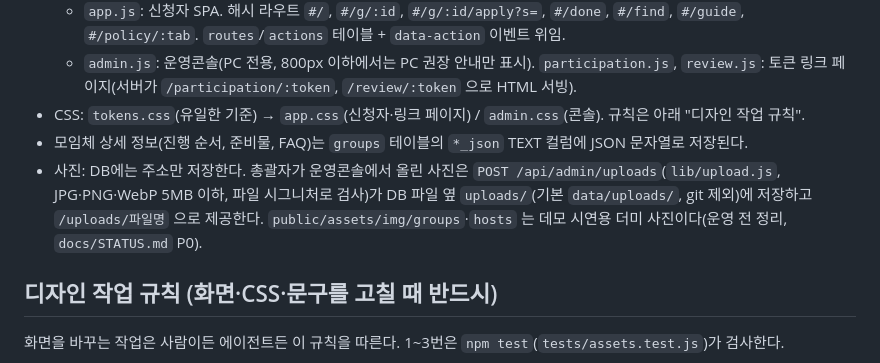
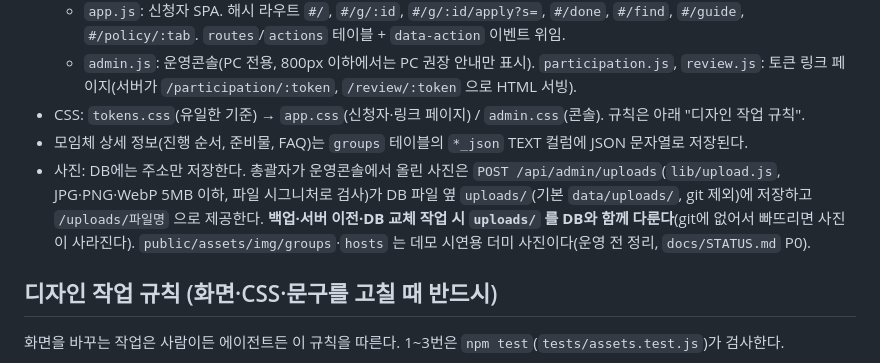
Before and after one commit to WinterBrain/today-taste, a Markdown page: today_taste_github_ready/.agents/AGENTS.md, the part around the change. GitHub-like rendering.

```diff
--- a/today_taste_github_ready/.agents/AGENTS.md
+++ b/today_taste_github_ready/.agents/AGENTS.md
@@ -60,7 +60,7 @@ npm test                      # node:test. 임시 DB로 시드+서버를 띄워
   - `admin.js`: 운영콘솔(PC 전용, 800px 이하에서는 PC 권장 안내만 표시). `participation.js`, `review.js`: 토큰 링크 페이지(서버가 `/participation/:token`, `/review/:token` 으로 HTML 서빙).
 - CSS: `tokens.css`(유일한 기준) → `app.css`(신청자·링크 페이지) / `admin.css`(콘솔). 규칙은 아래 "디자인 작업 규칙".
 - 모임체 상세 정보(진행 순서, 준비물, FAQ)는 `groups` 테이블의 `*_json` TEXT 컬럼에 JSON 문자열로 저장된다.
-- 사진: DB에는 주소만 저장한다. 총괄자가 운영콘솔에서 올린 사진은 `POST /api/admin/uploads`(`lib/upload.js`, JPG·PNG·WebP 5MB 이하, 파일 시그니처로 검사)가 DB 파일 옆 `uploads/`(기본 `data/uploads/`, git 제외)에 저장하고 `/uploads/파일명` 으로 제공한다. `public/assets/img/groups`·`hosts` 는 데모 시연용 더미 사진이다(운영 전 정리, `docs/STATUS.md` P0).
+- 사진: DB에는 주소만 저장한다. 총괄자가 운영콘솔에서 올린 사진은 `POST /api/admin/uploads`(`lib/upload.js`, JPG·PNG·WebP 5MB 이하, 파일 시그니처로 검사)가 DB 파일 옆 `uploads/`(기본 `data/uploads/`, git 제외)에 저장하고 `/uploads/파일명` 으로 제공한다. **백업·서버 이전·DB 교체 작업 시 `uploads/` 를 DB와 함께 다룬다**(git에 없어서 빠뜨리면 사진이 사라진다). `public/assets/img/groups`·`hosts` 는 데모 시연용 더미 사진이다(운영 전 정리, `docs/STATUS.md` P0).
 
 ## 디자인 작업 규칙 (화면·CSS·문구를 고칠 때 반드시)
 
```
Also changed, not shown: today_taste_github_ready/README.md (+1 -1 lines), today_taste_github_ready/docs/STATUS.md (+1 -0 lines).
